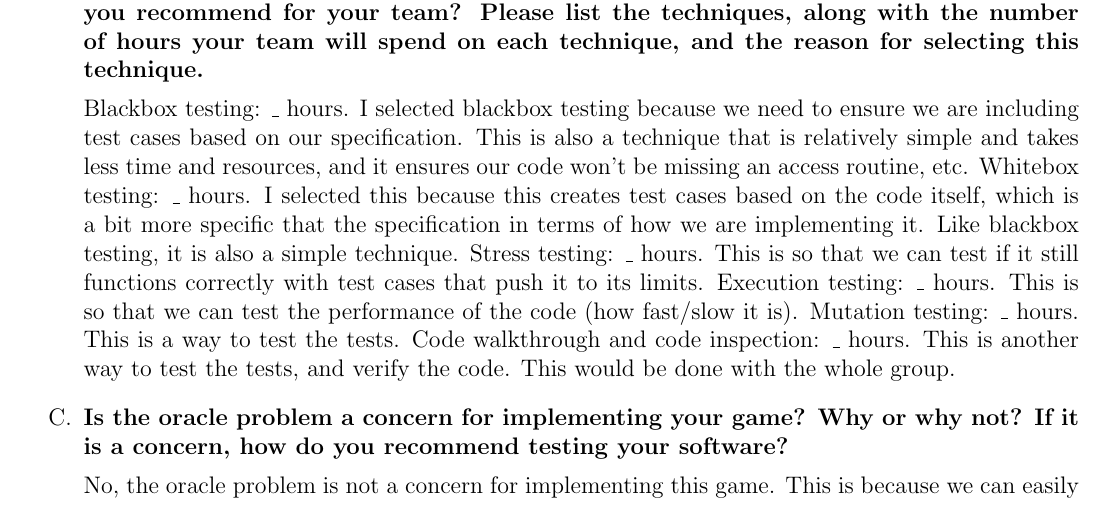
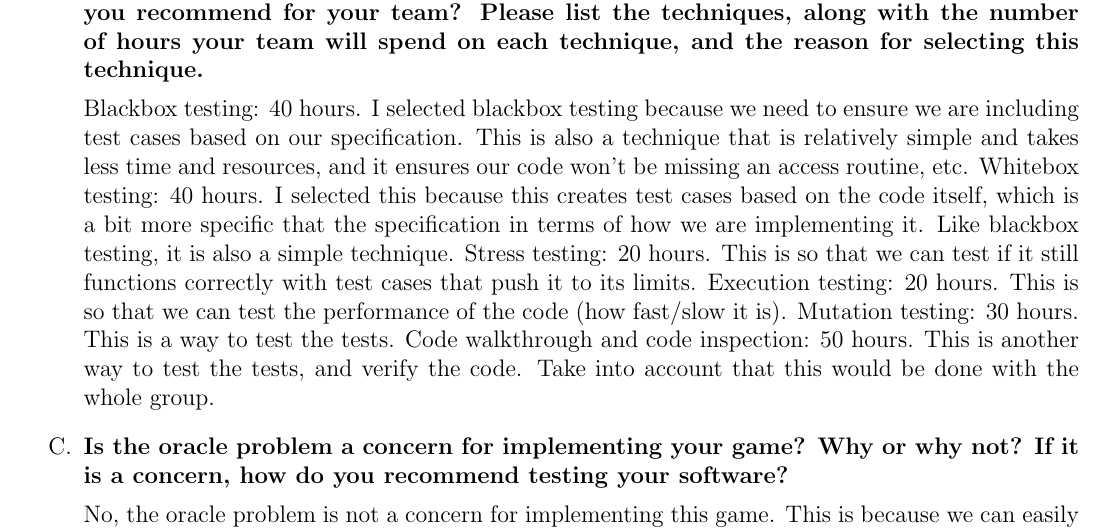
Before and after one commit to aami-hus/2048, a LaTeX problem sheet (FinalExam/final.tex): part of page 7 of 21, cut so that both start at the same text. Compiled offline with pdfLaTeX.

Commit message:
finished Q 5

```diff
--- a/FinalExam/final.tex
+++ b/FinalExam/final.tex
@@ -269,7 +269,7 @@ human opponents, or locally between a human and an Artificial Intelligence
     along with the number of hours your team will spend on each technique, and
     the reason for selecting this technique.}
 
-  Blackbox testing: \_ hours. I selected blackbox testing because we need to ensure we are including test cases based on our specification. This is also a technique that is relatively simple and takes less time and resources, and it ensures our code won't be missing an access routine, etc. Whitebox testing: \_ hours. I selected this because this creates test cases based on the code itself, which is a bit more specific that the specification in terms of how we are implementing it. Like blackbox testing, it is also a simple technique. Stress testing: \_ hours. This is so that we can test if it still functions correctly with test cases that push it to its limits. Execution testing: \_ hours. This is so that we can test the performance of the code (how fast/slow it is). Mutation testing: \_ hours. This is a way to test the tests. Code walkthrough and code inspection: \_ hours. This is another way to test the tests, and verify the code. This would be done with the whole group.
+  Blackbox testing: 40 hours. I selected blackbox testing because we need to ensure we are including test cases based on our specification. This is also a technique that is relatively simple and takes less time and resources, and it ensures our code won't be missing an access routine, etc. Whitebox testing: 40 hours. I selected this because this creates test cases based on the code itself, which is a bit more specific that the specification in terms of how we are implementing it. Like blackbox testing, it is also a simple technique. Stress testing: 20 hours. This is so that we can test if it still functions correctly with test cases that push it to its limits. Execution testing: 20 hours. This is so that we can test the performance of the code (how fast/slow it is). Mutation testing: 30 hours. This is a way to test the tests. Code walkthrough and code inspection: 50 hours. This is another way to test the tests, and verify the code. Take into account that this would be done with the whole group.
 
 \item \textbf{Is the oracle problem a concern for implementing your game?  Why
     or why not?  If it is a concern, how do you recommend testing your software?}
```
Also changed, not shown: FinalExam/final.pdf.
